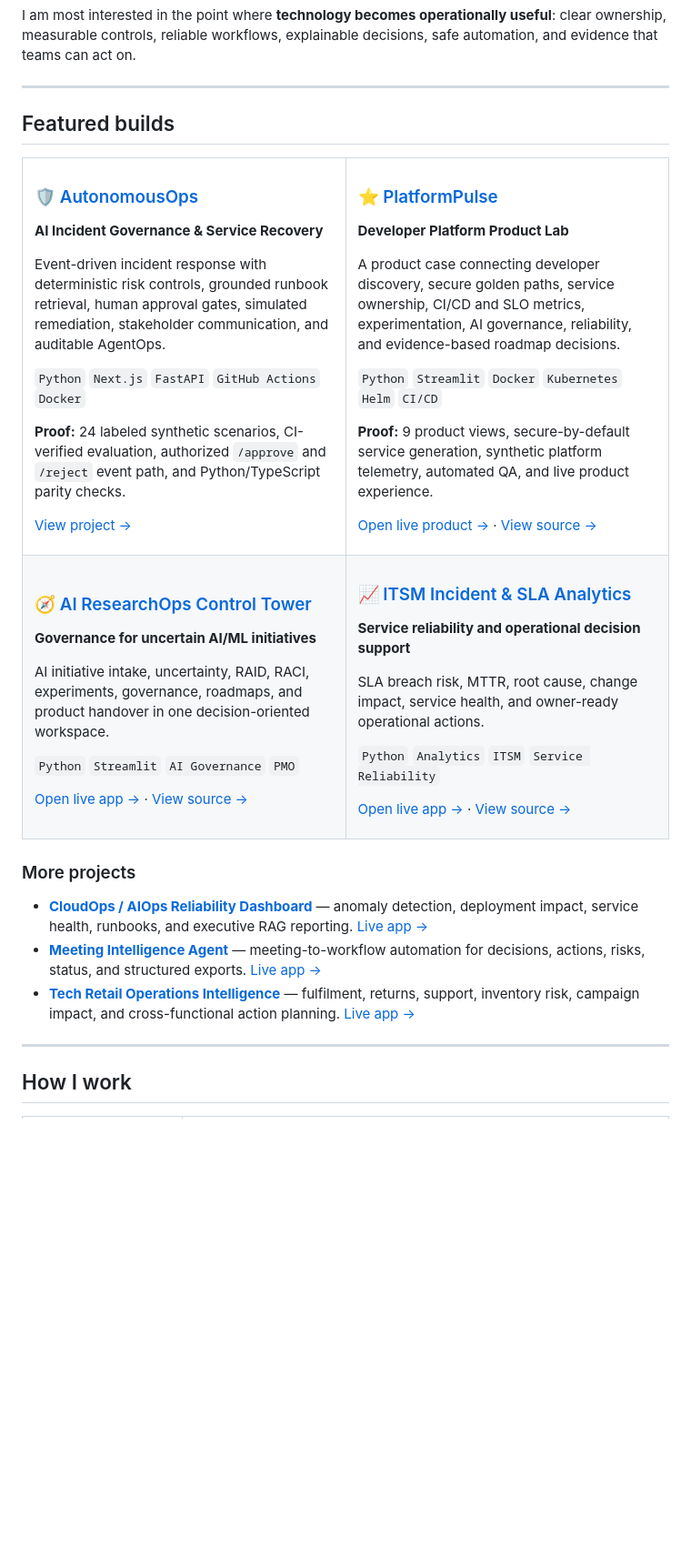
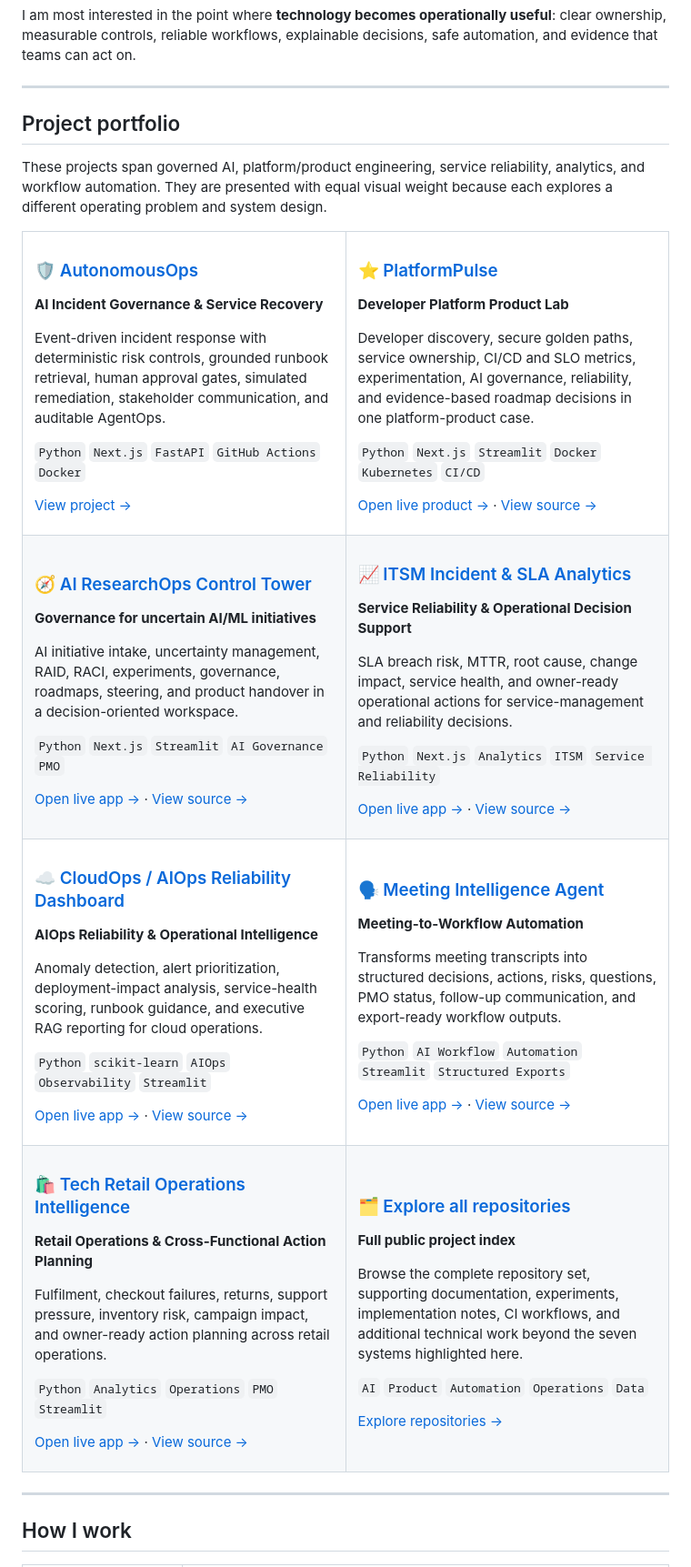
Before and after one commit to Samadritaacharya/Samadritaacharya, a Markdown page: README.md, the part around the change. Shown at 91% size. Drawn GitHub-style; blank space fills up the shorter version.

Commit message:
Give all portfolio projects equal profile visibility

```diff
--- a/README.md
+++ b/README.md
@@ -36,7 +36,9 @@ I am most interested in the point where **technology becomes operationally usefu
 
 ---
 
-## Featured builds
+## Project portfolio
+
+These projects span governed AI, platform/product engineering, service reliability, analytics, and workflow automation. They are presented with equal visual weight because each explores a different operating problem and system design.
 
 <table>
 <tr>
@@ -49,8 +51,6 @@ Event-driven incident response with deterministic risk controls, grounded runboo
 
 `Python` `Next.js` `FastAPI` `GitHub Actions` `Docker`
 
-**Proof:** 24 labeled synthetic scenarios, CI-verified evaluation, authorized `/approve` and `/reject` event path, and Python/TypeScript parity checks.
-
 [View project →](https://github.com/Samadritaacharya/autonomousops-incident-response-agent)
 
 </td>
@@ -59,11 +59,9 @@ Event-driven incident response with deterministic risk controls, grounded runboo
 ### ⭐ [PlatformPulse](https://github.com/Samadritaacharya/platformpulse-developer-platform)
 **Developer Platform Product Lab**
 
-A product case connecting developer discovery, secure golden paths, service ownership, CI/CD and SLO metrics, experimentation, AI governance, reliability, and evidence-based roadmap decisions.
+Developer discovery, secure golden paths, service ownership, CI/CD and SLO metrics, experimentation, AI governance, reliability, and evidence-based roadmap decisions in one platform-product case.
 
-`Python` `Streamlit` `Docker` `Kubernetes` `Helm` `CI/CD`
-
-**Proof:** 9 product views, secure-by-default service generation, synthetic platform telemetry, automated QA, and live product experience.
+`Python` `Next.js` `Streamlit` `Docker` `Kubernetes` `CI/CD`
 
 [Open live product →](https://samadritaacharya.github.io/platformpulse-developer-platform/) · [View source →](https://github.com/Samadritaacharya/platformpulse-developer-platform)
 
@@ -75,9 +73,9 @@ A product case connecting developer discovery, secure golden paths, service owne
 ### 🧭 [AI ResearchOps Control Tower](https://github.com/Samadritaacharya/ai-researchops-control-tower)
 **Governance for uncertain AI/ML initiatives**
 
-AI initiative intake, uncertainty, RAID, RACI, experiments, governance, roadmaps, and product handover in one decision-oriented workspace.
+AI initiative intake, uncertainty management, RAID, RACI, experiments, governance, roadmaps, steering, and product handover in a decision-oriented workspace.
 
-`Python` `Streamlit` `AI Governance` `PMO`
+`Python` `Next.js` `Streamlit` `AI Governance` `PMO`
 
 [Open live app →](https://ai-researchops-control-tower.streamlit.app/) · [View source →](https://github.com/Samadritaacharya/ai-researchops-control-tower)
 
@@ -85,23 +83,69 @@ AI initiative intake, uncertainty, RAID, RACI, experiments, governance, roadmaps
 <td width="50%" valign="top">
 
 ### 📈 [ITSM Incident & SLA Analytics](https://github.com/Samadritaacharya/itsm-incident-sla-analytics)
-**Service reliability and operational decision support**
+**Service Reliability & Operational Decision Support**
 
-SLA breach risk, MTTR, root cause, change impact, service health, and owner-ready operational actions.
+SLA breach risk, MTTR, root cause, change impact, service health, and owner-ready operational actions for service-management and reliability decisions.
 
-`Python` `Analytics` `ITSM` `Service Reliability`
+`Python` `Next.js` `Analytics` `ITSM` `Service Reliability`
 
 [Open live app →](https://itsm-incident-sla-analytics.streamlit.app/) · [View source →](https://github.com/Samadritaacharya/itsm-incident-sla-analytics)
 
 </td>
 </tr>
+<tr>
+<td width="50%" valign="top">
+
+### ☁️ [CloudOps / AIOps Reliability Dashboard](https://github.com/Samadritaacharya/cloudops-aiops-reliability-dashboard)
+**AIOps Reliability & Operational Intelligence**
+
+Anomaly detection, alert prioritization, deployment-impact analysis, service-health scoring, runbook guidance, and executive RAG reporting for cloud operations.
+
+`Python` `scikit-learn` `AIOps` `Observability` `Streamlit`
+
+[Open live app →](https://cloudops-aiops-reliability-dashboard.streamlit.app/) · [View source →](https://github.com/Samadritaacharya/cloudops-aiops-reliability-dashboard)
+
+</td>
+<td width="50%" valign="top">
+
+### 🗣️ [Meeting Intelligence Agent](https://github.com/Samadritaacharya/meeting-intelligence-agent)
+**Meeting-to-Workflow Automation**
+
+Transforms meeting transcripts into structured decisions, actions, risks, questions, PMO status, follow-up communication, and export-ready workflow outputs.
+
+`Python` `AI Workflow` `Automation` `Streamlit` `Structured Exports`
+
+[Open live app →](https://meeting-intelligence-agent.streamlit.app/) · [View source →](https://github.com/Samadritaacharya/meeting-intelligence-agent)
+
+</td>
+</tr>
+<tr>
+<td width="50%" valign="top">
+
+### 🛍️ [Tech Retail Operations Intelligence](https://github.com/Samadritaacharya/tech-retail-operations-intelligence)
+**Retail Operations & Cross-Functional Action Planning**
+
+Fulfilment, checkout failures, returns, support pressure, inventory risk, campaign impact, and owner-ready action planning across retail operations.
+
+`Python` `Analytics` `Operations` `PMO` `Streamlit`
+
+[Open live app →](https://tech-retail-operations-intelligence.streamlit.app/) · [View source →](https://github.com/Samadritaacharya/tech-retail-operations-intelligence)
+
+</td>
+<td width="50%" valign="top">
+
+### 🗂️ [Explore all repositories](https://github.com/Samadritaacharya?tab=repositories)
+**Full public project index**
+
+Browse the complete repository set, supporting documentation, experiments, implementation notes, CI workflows, and additional technical work beyond the seven systems highlighted here.
+
+`AI` `Product` `Automation` `Operations` `Data`
+
+[Explore repositories →](https://github.com/Samadritaacharya?tab=repositories)
+
+</td>
+</tr>
 </table>
-
-### More projects
-
-- **[CloudOps / AIOps Reliability Dashboard](https://github.com/Samadritaacharya/cloudops-aiops-reliability-dashboard)** — anomaly detection, deployment impact, service health, runbooks, and executive RAG reporting. [Live app →](https://cloudops-aiops-reliability-dashboard.streamlit.app/)
-- **[Meeting Intelligence Agent](https://github.com/Samadritaacharya/meeting-intelligence-agent)** — meeting-to-workflow automation for decisions, actions, risks, status, and structured exports. [Live app →](https://meeting-intelligence-agent.streamlit.app/)
-- **[Tech Retail Operations Intelligence](https://github.com/Samadritaacharya/tech-retail-operations-intelligence)** — fulfilment, returns, support, inventory risk, campaign impact, and cross-functional action planning. [Live app →](https://tech-retail-operations-intelligence.streamlit.app/)
 
 ---
 
```
